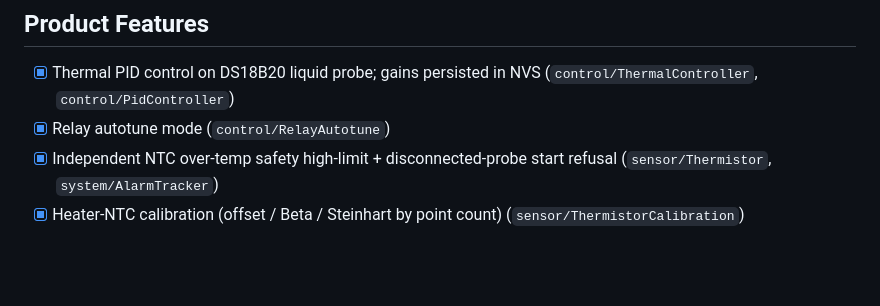
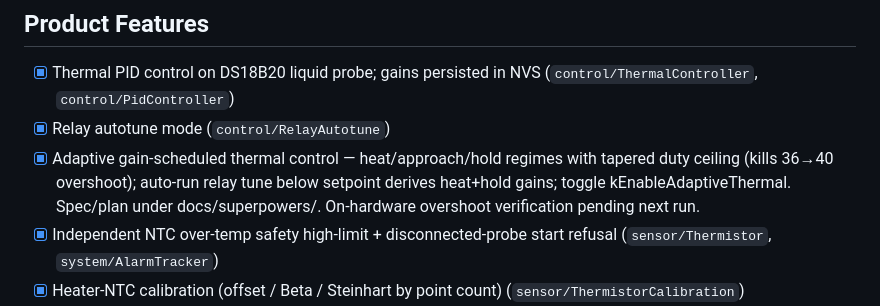
Before and after one commit to matteoscalabrini/Mini_Reactor, a Markdown page: Roadmap.md, the part around the change. Drawn GitHub-style; blank space fills up the shorter version.

Commit message:
docs(control): roadmap — adaptive thermal control shipped (HW overshoot check pending)

```diff
--- a/Roadmap.md
+++ b/Roadmap.md
@@ -27,6 +27,10 @@ the specs/plans under `docs/superpowers/`.
 
 - [x] Thermal PID control on DS18B20 liquid probe; gains persisted in NVS (`control/ThermalController`, `control/PidController`)
 - [x] Relay autotune mode (`control/RelayAutotune`)
+- [x] Adaptive gain-scheduled thermal control — heat/approach/hold regimes with tapered duty
+      ceiling (kills 36→40 overshoot); auto-run relay tune below setpoint derives heat+hold
+      gains; toggle kEnableAdaptiveThermal. Spec/plan under docs/superpowers/. On-hardware
+      overshoot verification pending next run.
 - [x] Independent NTC over-temp safety high-limit + disconnected-probe start refusal (`sensor/Thermistor`, `system/AlarmTracker`)
 - [x] Heater-NTC calibration (offset / Beta / Steinhart by point count) (`sensor/ThermistorCalibration`)
 - [x] Disc agitator: TMC2209 UART `VACTUAL` rpm control, current/microsteps/direction persisted (`motor/Tmc2209Motor`, `motor/RpmKinematics`)
```
